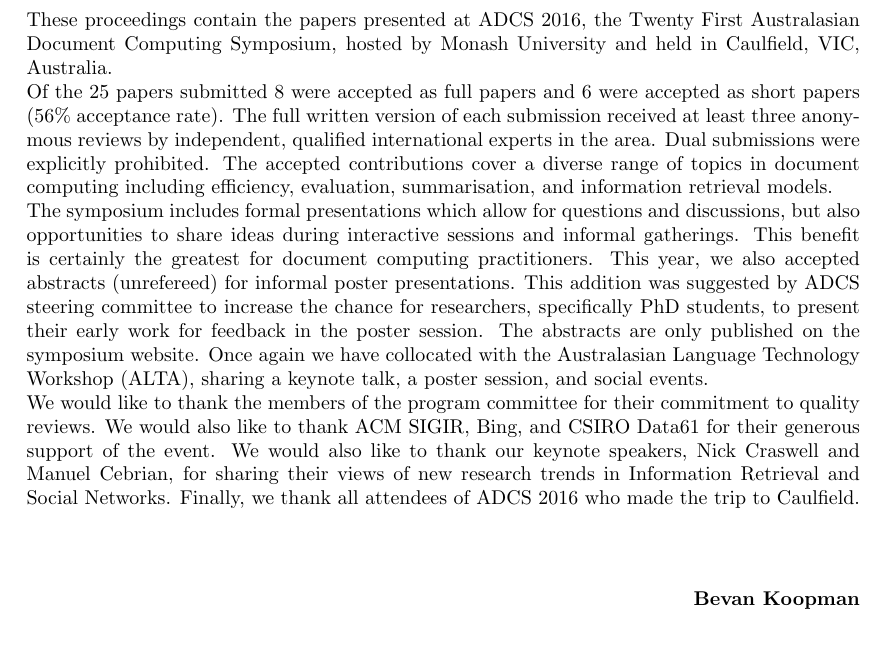
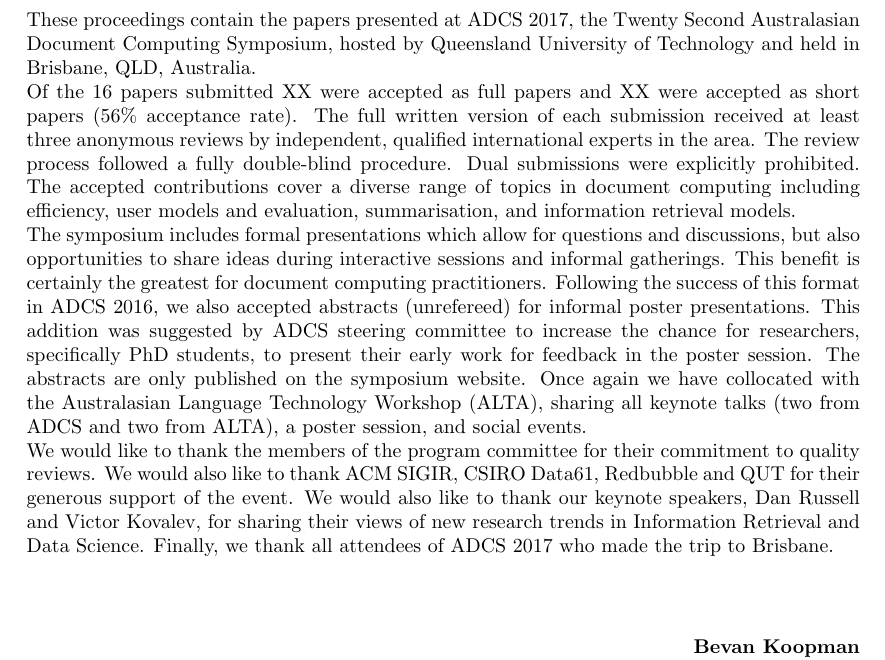
Before and after one commit to adcs-conference/2017, a LaTeX document (frontmatter/frontmatter-adcs17.tex): part of page 2 of 4, cut so that both start at the same text, the shorter picture padded with empty space. Compiled offline with pdfLaTeX.

Commit message:
First round of reviews

```diff
--- a/frontmatter/frontmatter-adcs17.tex
+++ b/frontmatter/frontmatter-adcs17.tex
@@ -88,30 +88,29 @@
 
 \section*{Preface}
 
-These proceedings contain the papers presented at ADCS 2016, the Twenty First
-Australasian Document Computing Symposium, hosted by Monash University
-and held in Caulfield, VIC, Australia.
+These proceedings contain the papers presented at ADCS 2017, the Twenty Second
+Australasian Document Computing Symposium, hosted by Queensland University of Technology
+and held in Brisbane, QLD, Australia.
 
-Of the 25 papers submitted 8 were accepted as full papers and 6 were accepted
+Of the 16 papers submitted XX were accepted as full papers and XX were accepted
 as short papers (56\% acceptance rate).  The  full  written  version  of each submission received at
 least three anonymous reviews by independent, qualified international experts
-in the area. Dual submissions were explicitly prohibited.  The accepted
-contributions cover a diverse range of topics in document computing including
-efficiency, evaluation, summarisation, and information retrieval
+in the area. The review process followed a fully double-blind procedure. Dual submissions were explicitly prohibited.  The accepted
+contributions cover a diverse range of topics in document computing including efficiency, user models and evaluation, summarisation, and information retrieval
 models.
 
 The symposium includes formal presentations which allow for questions and
 discussions, but also opportunities to share ideas during interactive sessions
 and informal gatherings. This benefit is certainly the greatest for document
-computing practitioners. This year, we also accepted abstracts (unrefereed) for informal poster presentations. This addition was suggested by ADCS steering committee to increase the chance for researchers, specifically PhD students, to present their early work for feedback in the poster session. The abstracts are only published on the symposium website. Once again we have collocated with the Australasian
-Language Technology Workshop (ALTA), sharing  a  keynote  talk, a poster session, and social events.
+computing practitioners. Following the success of this format in ADCS 2016, we also accepted abstracts (unrefereed) for informal poster presentations. This addition was suggested by ADCS steering committee to increase the chance for researchers, specifically PhD students, to present their early work for feedback in the poster session. The abstracts are only published on the symposium website. Once again we have collocated with the Australasian
+Language Technology Workshop (ALTA), sharing all keynote talks (two from ADCS and two from ALTA), a poster session, and social events.
 
 We would like to thank the members of the program committee for their
-commitment to quality reviews. We would also like to thank ACM SIGIR, Bing, and
-CSIRO Data61 for their generous support of the event. We would
-also like to thank our keynote speakers, Nick Craswell and Manuel Cebrian, for sharing their views of new
-research trends in Information Retrieval and Social Networks. Finally, we thank all attendees of
-ADCS 2016 who made the trip to Caulfield.
+commitment to quality reviews. We would also like to thank ACM SIGIR, CSIRO Data61, Redbubble and QUT
+ for their generous support of the event. We would
+also like to thank our keynote speakers, Dan Russell and Victor Kovalev, for sharing their views of new
+research trends in Information Retrieval and Data Science. Finally, we thank all attendees of
+ADCS 2017 who made the trip to Brisbane.
 
 \vspace{1cm}
 
```
Also changed, not shown: frontmatter/frontmatter-adcs17.pdf (added), 3 other files.
